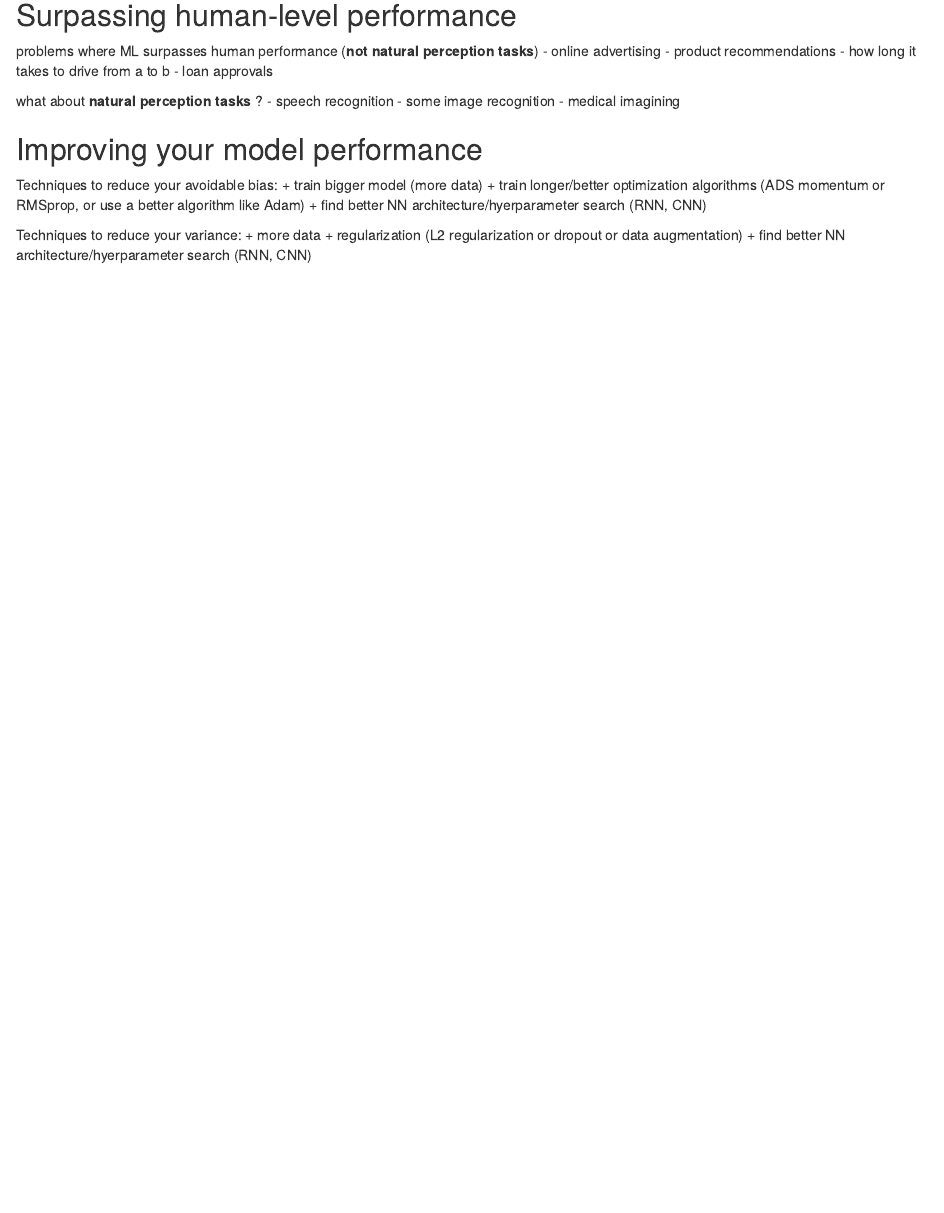
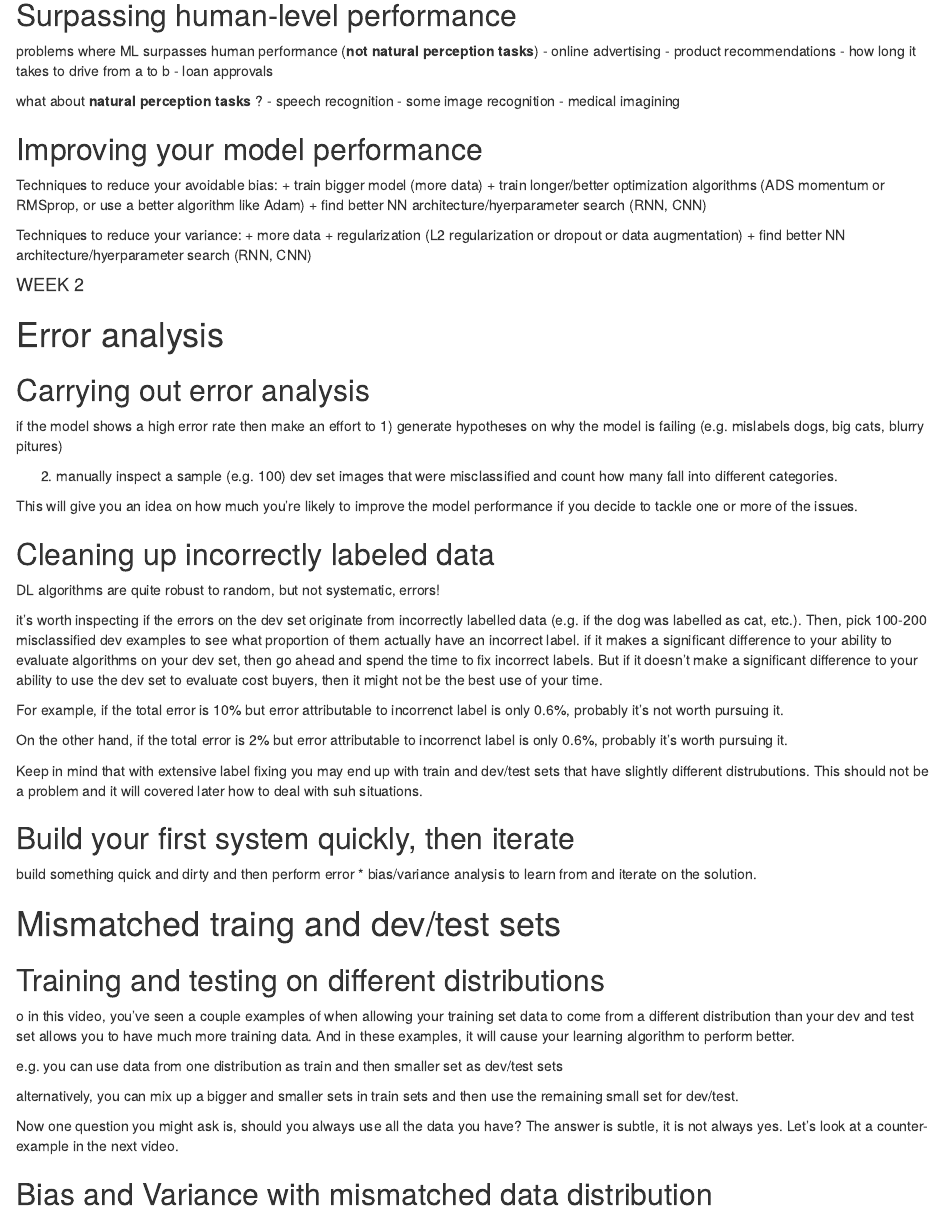
Before and after one commit to KKulma/coursera-deep-learning-specialization, an R Markdown document (03-structuring-ML-projects/structuring-ML-projects.Rmd): the page in a window 1100 px wide, from 2440 px down. Rendered offline with R 4.5, knitr and Pandoc, with nearby package versions.

Commit message:
added week2 error analysis + training ML on different distributions

```diff
--- a/03-structuring-ML-projects/structuring-ML-projects.Rmd
+++ b/03-structuring-ML-projects/structuring-ML-projects.Rmd
@@ -171,3 +171,48 @@ Techniques to reduce your variance:
 + more data
 + regularization (L2 regularization or dropout or data augmentation)
 + find better NN architecture/hyerparameter search (RNN, CNN)
+
+
+#### WEEK 2 ####
+
+# Error analysis
+
+## Carrying out error analysis
+
+if the model shows a high error rate then make an effort to
+1) generate hypotheses on why the model is failing (e.g. mislabels dogs, big cats, blurry pitures)
+
+2) manually inspect a sample (e.g. 100) dev set images that were misclassified and count how many fall into different categories.
+
+
+This will give you an idea on how much you're likely to improve the model performance if you decide to tackle one or more of the issues.
+
+## Cleaning up incorrectly labeled data
+
+DL algorithms are quite robust to random, but not systematic, errors!
+
+it's worth inspecting if the errors on the dev set originate from incorrectly labelled data (e.g. if the dog was labelled as cat, etc.). Then, pick 100-200 misclassified dev examples to see what proportion of them actually have an incorrect label. if it makes a significant difference to your ability to evaluate algorithms on your dev set, then go ahead and spend the time to fix incorrect labels. But if it doesn't make a significant difference to your ability to use the dev set to evaluate cost buyers, then it might not be the best use of your time.
+
+For example, if the total error is 10% but error attributable to incorrenct label is only 0.6%, probably it's not worth pursuing it.
+
+On the other hand, if the total error is 2% but error attributable to incorrenct label is only 0.6%, probably it's worth pursuing it.
+
+Keep in mind that with extensive label fixing you may end up with train and dev/test sets that have slightly different distrubutions. This should not be a problem and it will covered later how to deal with suh situations.
+
+## Build your first system quickly, then iterate
+
+build something quick and dirty and then perform error * bias/variance analysis to learn from and iterate on the solution.
+
+# Mismatched traing and dev/test sets
+
+## Training and testing on different distributions
+
+o in this video, you've seen a couple examples of when allowing your training set data to come from a different distribution than your dev and test set allows you to have much more training data. And in these examples, it will cause your learning algorithm to perform better.
+
+e.g. you can use data from one distribution as train and then smaller set as dev/test sets
+
+alternatively, you can mix up a bigger and smaller sets in train sets and then use the remaining small set for dev/test.
+
+Now one question you might ask is, should you always use all the data you have? The answer is subtle, it is not always yes. Let's look at a counter-example in the next video.
+
+## Bias and Variance with mismatched data distribution
```
Also changed, not shown: 1 other file.
